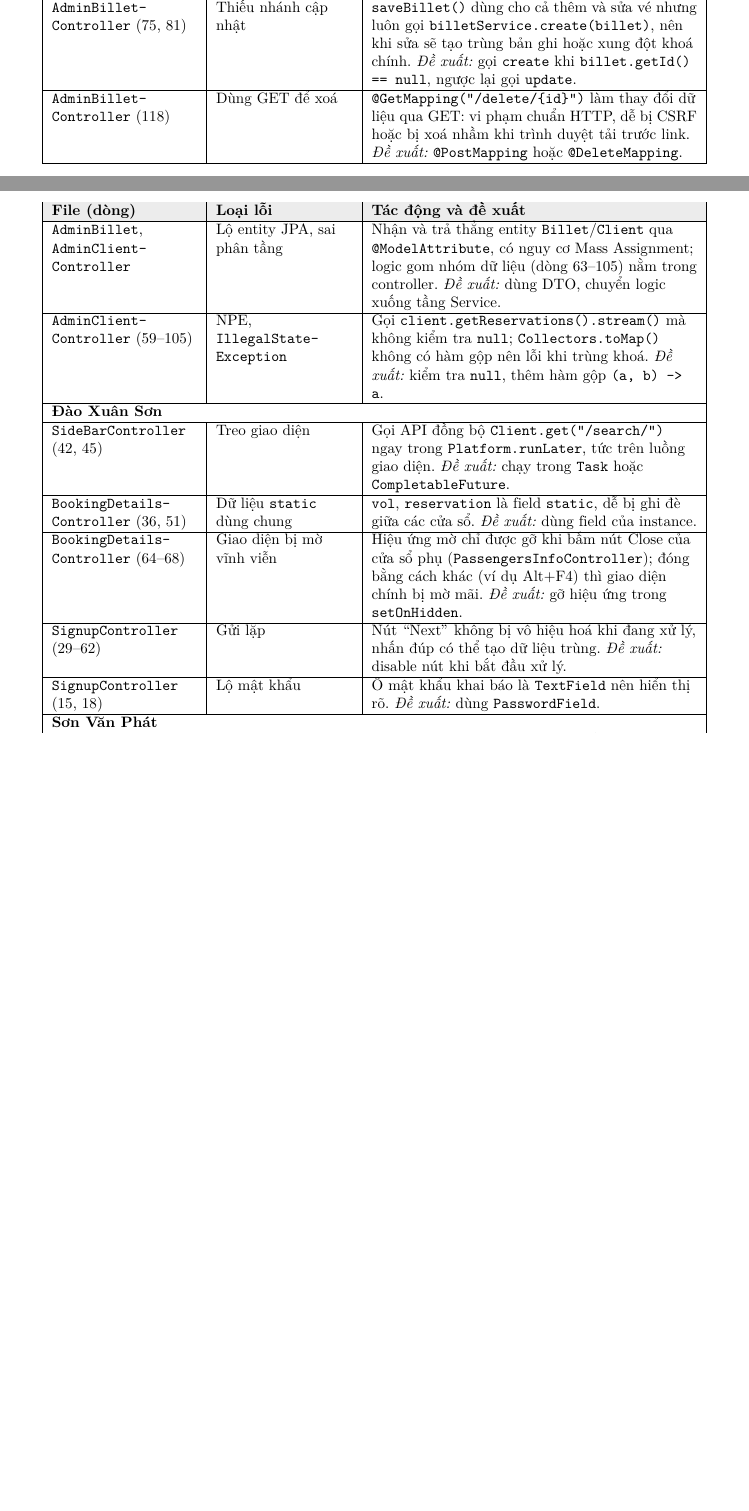
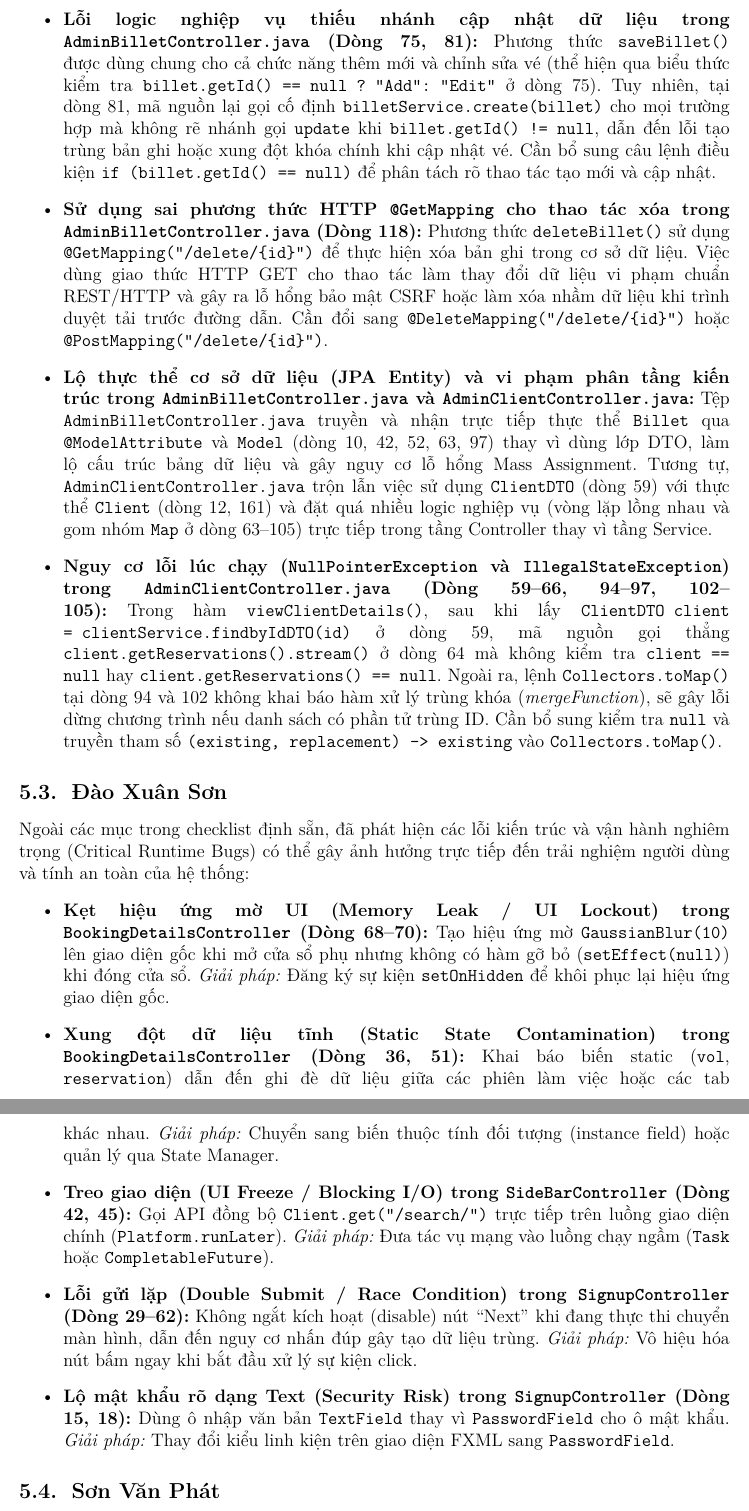
Before and after one commit to Duckphuong/Testing-K261, a LaTeX document (report.tex): two parts of pages 5 and 6 of 8 before the commit and two parts of pages 6 and 7 of 10 after it, joined at a grey line, cut at the place of the change, the shorter picture padded with empty space. Compiled offline with pdfLaTeX.

Commit message:
Rewrite Extra section as per-member lists with full original text
Also includes local edits: 2nd-reviewer assignments, removal of the
out-of-scope AdminPassagerController item.

Co-Authored-By: Claude Opus 5.5 <noreply@anthropic.com>

```diff
--- a/report.tex
+++ b/report.tex
@@ -206,6 +208 @@ Các lỗi nghiêm trọng không thuộc 43 mục checklist, nhóm theo thành
 
-{\footnotesize
-\begin{longtable}{|L{3.4cm}|L{3.2cm}|L{7.6cm}|}
-\hline
-\rowcolor{gray!15}\textbf{File (dòng)} & \textbf{Loại lỗi} & \textbf{Tác động và đề xuất} \\ \hline
-\endhead
@@ -217,12 +208,0 @@ Các lỗi nghiêm trọng không thuộc 43 mục checklist, nhóm theo thành
-\texttt{AdminBillet\-Controller} (75, 81) & Thiếu nhánh cập nhật & \texttt{saveBillet()} dùng cho cả thêm và sửa vé nhưng luôn gọi \texttt{billetService.create(billet)}, nên khi sửa sẽ tạo trùng bản ghi hoặc xung đột khoá chính. \textit{Đề xuất:} gọi \texttt{create} khi \texttt{billet.getId() == null}, ngược lại gọi \texttt{update}. \\ \hline
-\texttt{AdminBillet\-Controller} (118) & Dùng GET để xoá & \texttt{@GetMapping("/delete/\{id\}")} làm thay đổi dữ liệu qua GET: vi phạm chuẩn HTTP, dễ bị CSRF hoặc bị xoá nhầm khi trình duyệt tải trước link. \textit{Đề xuất:} \texttt{@PostMapping} hoặc \texttt{@DeleteMapping}. \\ \hline
-\texttt{AdminBillet\-}, \texttt{AdminClient\-Controller} & Lộ entity JPA, sai phân tầng & Nhận và trả thẳng entity \texttt{Billet}/\texttt{Client} qua \texttt{@ModelAttribute}, có nguy cơ Mass Assignment; logic gom nhóm dữ liệu (dòng 63--105) nằm trong controller. \textit{Đề xuất:} dùng DTO, chuyển logic xuống tầng Service. \\ \hline
-\texttt{AdminClient\-Controller} (59--105) & NPE, \texttt{IllegalState\-Exception} & Gọi \texttt{client.getReservations().stream()} mà không kiểm tra \texttt{null}; \texttt{Collectors.toMap()} không có hàm gộp nên lỗi khi trùng khoá. \textit{Đề xuất:} kiểm tra \texttt{null}, thêm hàm gộp \texttt{(a, b) -> a}. \\ \hline
-\multicolumn{3}{|l|}{\textbf{Đào Xuân Sơn}} \\ \hline
-\texttt{SideBarController} (42, 45) & Treo giao diện & Gọi API đồng bộ \texttt{Client.get("/search/")} ngay trong \texttt{Platform.runLater}, tức trên luồng giao diện. \textit{Đề xuất:} chạy trong \texttt{Task} hoặc \texttt{CompletableFuture}. \\ \hline
-\texttt{BookingDetails\-Controller} (36, 51) & Dữ liệu \texttt{static} dùng chung & \texttt{vol}, \texttt{reservation} là field \texttt{static}, dễ bị ghi đè giữa các cửa sổ. \textit{Đề xuất:} dùng field của instance. \\ \hline
-\texttt{BookingDetails\-Controller} (64--68) & Giao diện bị mờ vĩnh viễn & Hiệu ứng mờ chỉ được gỡ khi bấm nút Close của cửa sổ phụ (\texttt{PassengersInfoController}); đóng bằng cách khác (ví dụ Alt+F4) thì giao diện chính bị mờ mãi. \textit{Đề xuất:} gỡ hiệu ứng trong \texttt{setOnHidden}. \\ \hline
-\texttt{SignupController} (29--62) & Gửi lặp & Nút ``Next'' không bị vô hiệu hoá khi đang xử lý, nhấn đúp có thể tạo dữ liệu trùng. \textit{Đề xuất:} disable nút khi bắt đầu xử lý. \\ \hline
-\texttt{SignupController} (15, 18) & Lộ mật khẩu & Ô mật khẩu khai báo là \texttt{TextField} nên hiển thị rõ. \textit{Đề xuất:} dùng \texttt{PasswordField}. \\ \hline
-\multicolumn{3}{|l|}{\textbf{Sơn Văn Phát}} \\ \hline
-\texttt{PersonalInfo\-Controller} (73--76), \texttt{SearchResults\-Controller} (33--39, 79), \texttt{Client} (28, 54, 92, 130) & Treo giao diện do I/O đồng bộ & Các handler JavaFX gọi HTTP bằng OkHttp \texttt{execute()} (đồng bộ) trên luồng giao diện; trang kết quả còn gọi API giá cho từng chuyến bay. \textit{Đề xuất:} chạy request trong \texttt{Task}/\texttt{Executor}, chỉ cập nhật giao diện trên JavaFX Application Thread, disable nút khi đang gửi. \\ \hline
@@ -232 +208,0 @@ Các lỗi nghiêm trọng không thuộc 43 mục checklist, nhóm theo thành
-\end{longtable}
@@ -233,0 +220,17 @@ Các lỗi nghiêm trọng không thuộc 43 mục checklist, nhóm theo thành
+  \item \textbf{Lỗi logic nghiệp vụ thiếu nhánh cập nhật dữ liệu trong \texttt{AdminBilletController.java} (Dòng 75, 81):} Phương thức \texttt{saveBillet()} được dùng chung cho cả chức năng thêm mới và chỉnh sửa vé (thể hiện qua biểu thức kiểm tra \texttt{billet.getId() == null ? "Add" : "Edit"} ở dòng 75). Tuy nhiên, tại dòng 81, mã nguồn lại gọi cố định \texttt{billetService.create(billet)} cho mọi trường hợp mà không rẽ nhánh gọi \texttt{update} khi \texttt{billet.getId() != null}, dẫn đến lỗi tạo trùng bản ghi hoặc xung đột khóa chính khi cập nhật vé. Cần bổ sung câu lệnh điều kiện \texttt{if (billet.getId() == null)} để phân tách rõ thao tác tạo mới và cập nhật.
+  \item \textbf{Sử dụng sai phương thức HTTP \texttt{@GetMapping} cho thao tác xóa trong \texttt{AdminBilletController.java} (Dòng 118):} Phương thức \texttt{deleteBillet()} sử dụng \texttt{@GetMapping("/delete/\{id\}")} để thực hiện xóa bản ghi trong cơ sở dữ liệu. Việc dùng giao thức HTTP GET cho thao tác làm thay đổi dữ liệu vi phạm chuẩn REST/HTTP và gây ra lỗ hổng bảo mật CSRF hoặc làm xóa nhầm dữ liệu khi trình duyệt tải trước đường dẫn. Cần đổi sang \texttt{@DeleteMapping("/delete/\{id\}")} hoặc \texttt{@PostMapping("/delete/\{id\}")}.
+  \item \textbf{Lộ thực thể cơ sở dữ liệu (JPA Entity) và vi phạm phân tầng kiến trúc trong \texttt{AdminBilletController.java} và \texttt{AdminClientController.java}:} Tệp \texttt{AdminBilletController.java} truyền và nhận trực tiếp thực thể \texttt{Billet} qua \texttt{@ModelAttribute} và \texttt{Model} (dòng 10, 42, 52, 63, 97) thay vì dùng lớp DTO, làm lộ cấu trúc bảng dữ liệu và gây nguy cơ lỗ hổng Mass Assignment. Tương tự, \texttt{AdminClientController.java} trộn lẫn việc sử dụng \texttt{ClientDTO} (dòng 59) với thực thể \texttt{Client} (dòng 12, 161) và đặt quá nhiều logic nghiệp vụ (vòng lặp lồng nhau và gom nhóm \texttt{Map} ở dòng 63--105) trực tiếp trong tầng Controller thay vì tầng Service.
+  \item \textbf{Nguy cơ lỗi lúc chạy (\texttt{NullPointerException} và \texttt{IllegalStateException}) trong \texttt{AdminClientController.java} (Dòng 59--66, 94--97, 102--105):} Trong hàm \texttt{viewClientDetails()}, sau khi lấy \texttt{ClientDTO client = clientService.findbyIdDTO(id)} ở dòng 59, mã nguồn gọi thẳng \texttt{client.getReservations().stream()} ở dòng 64 mà không kiểm tra \texttt{client == null} hay \texttt{client.getReservations() == null}. Ngoài ra, lệnh \texttt{Collectors.toMap()} tại dòng 94 và 102 không khai báo hàm xử lý trùng khóa (\textit{mergeFunction}), sẽ gây lỗi dừng chương trình nếu danh sách có phần tử trùng ID. Cần bổ sung kiểm tra \texttt{null} và truyền tham số \texttt{(existing, replacement) -> existing} vào \texttt{Collectors.toMap()}.
+\end{itemize}
+
+\subsection{Đào Xuân Sơn}
+Ngoài các mục trong checklist định sẵn, đã phát hiện các lỗi kiến trúc và vận hành nghiêm trọng (Critical Runtime Bugs) có thể gây ảnh hưởng trực tiếp đến trải nghiệm người dùng và tính an toàn của hệ thống:
+\begin{itemize}
+  \item \textbf{Kẹt hiệu ứng mờ UI (Memory Leak / UI Lockout) trong \texttt{BookingDetailsController} (Dòng 68--70):} Tạo hiệu ứng mờ \texttt{GaussianBlur(10)} lên giao diện gốc khi mở cửa sổ phụ nhưng không có hàm gỡ bỏ (\texttt{setEffect(null)}) khi đóng cửa sổ. \textit{Giải pháp:} Đăng ký sự kiện \texttt{setOnHidden} để khôi phục lại hiệu ứng giao diện gốc.
+  \item \textbf{Xung đột dữ liệu tĩnh (Static State Contamination) trong \texttt{BookingDetailsController} (Dòng 36, 51):} Khai báo biến static (\texttt{vol}, \texttt{reservation}) dẫn đến ghi đè dữ liệu giữa các phiên làm việc hoặc các tab khác nhau. \textit{Giải pháp:} Chuyển sang biến thuộc tính đối tượng (instance field) hoặc quản lý qua State Manager.
+  \item \textbf{Treo giao diện (UI Freeze / Blocking I/O) trong \texttt{SideBarController} (Dòng 42, 45):} Gọi API đồng bộ \texttt{Client.get("/search/")} trực tiếp trên luồng giao diện chính (\texttt{Platform.runLater}). \textit{Giải pháp:} Đưa tác vụ mạng vào luồng chạy ngầm (\texttt{Task} hoặc \texttt{CompletableFuture}).
+  \item \textbf{Lỗi gửi lặp (Double Submit / Race Condition) trong \texttt{SignupController} (Dòng 29--62):} Không ngắt kích hoạt (disable) nút ``Next'' khi đang thực thi chuyển màn hình, dẫn đến nguy cơ nhấn đúp gây tạo dữ liệu trùng. \textit{Giải pháp:} Vô hiệu hóa nút bấm ngay khi bắt đầu xử lý sự kiện click.
+  \item \textbf{Lộ mật khẩu rõ dạng Text (Security Risk) trong \texttt{SignupController} (Dòng 15, 18):} Dùng ô nhập văn bản \texttt{TextField} thay vì \texttt{PasswordField} cho ô mật khẩu. \textit{Giải pháp:} Thay đổi kiểu linh kiện trên giao diện FXML sang \texttt{PasswordField}.
+\end{itemize}
+
+\subsection{Sơn Văn Phát}
```
Also changed, not shown: report.tex (36 more changed lines).
